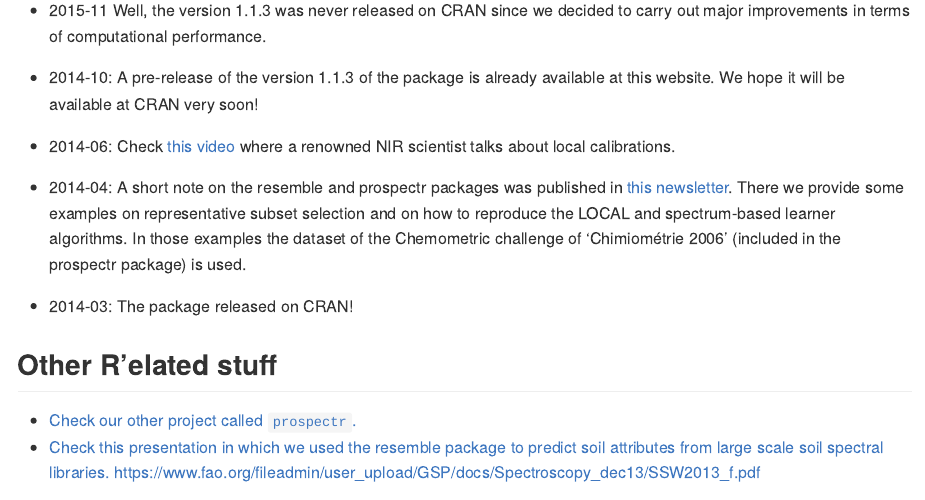
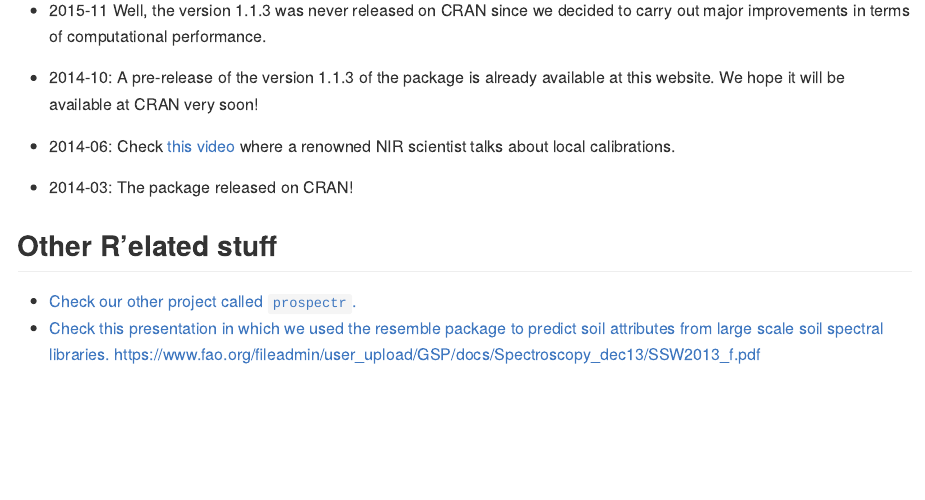
Before and after one commit to l-ramirez-lopez/resemble, an R Markdown document (README.Rmd): the page in a window 1100 px wide, from 6110 px down. Rendered offline with R 4.5, knitr and Pandoc, with nearby package versions; badge pictures from the web are left out.

Commit message:
doc(): fix links

```diff
--- a/README.Rmd
+++ b/README.Rmd
@@ -318,13 +318,6 @@ at this website. We hope it will be available at CRAN very soon!
 * 2014-06: Check  [this video](https://www.youtube.com/watch?v=7sCIEeNehgE&feature=youtu.be)
 where a renowned NIR scientist talks about local calibrations.
 
-* 2014-04: A short note on the resemble and prospectr packages was published in
-[this newsletter](http://www.pedometrics.org/Pedometron/Pedometron34.pdf). There
-we provide some examples on representative subset selection and on how to
-reproduce the LOCAL and spectrum-based learner algorithms. In those examples
-the dataset of the Chemometric challenge of 'Chimiométrie 2006' (included in the
-prospectr package) is used.
-
 * 2014-03: The package released on CRAN!
 
 ## Other R'elated stuff
```
Also changed, not shown: R/resemble.R (+1 -1 lines), README.md, README.Rmd (2 more changed lines).
